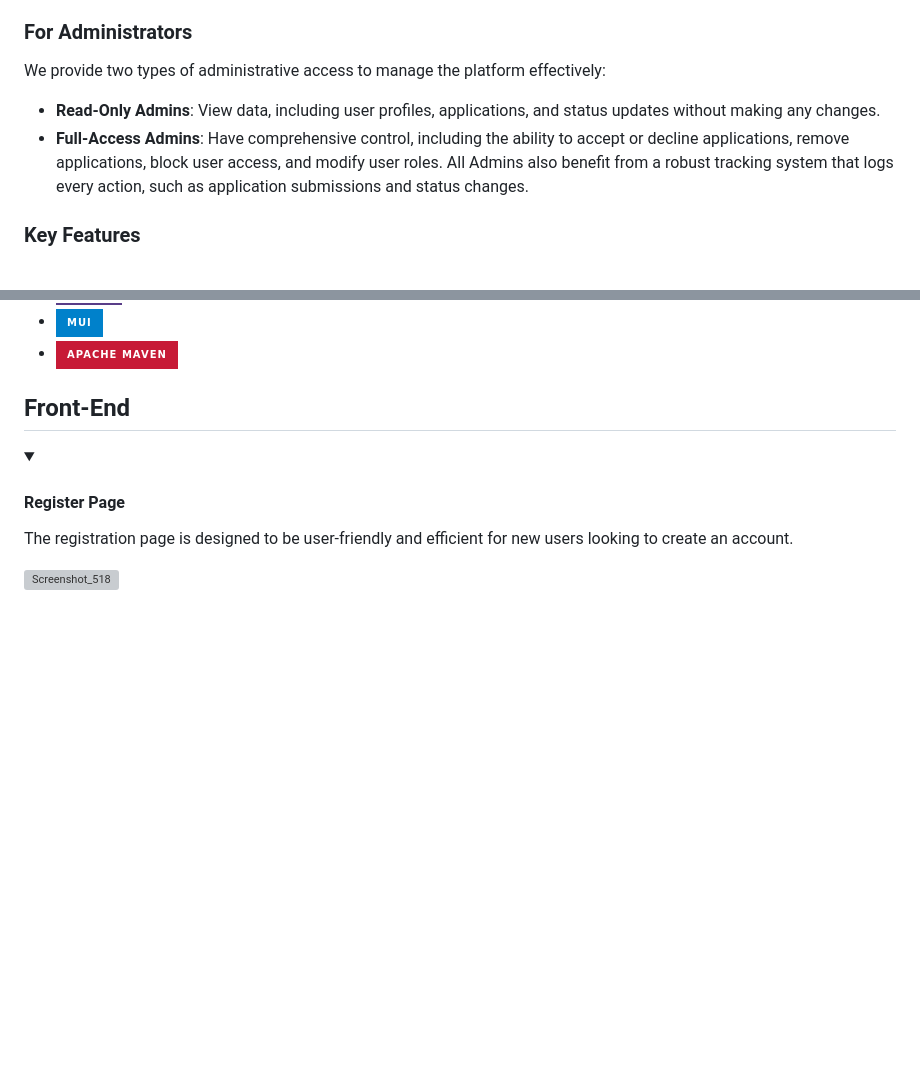
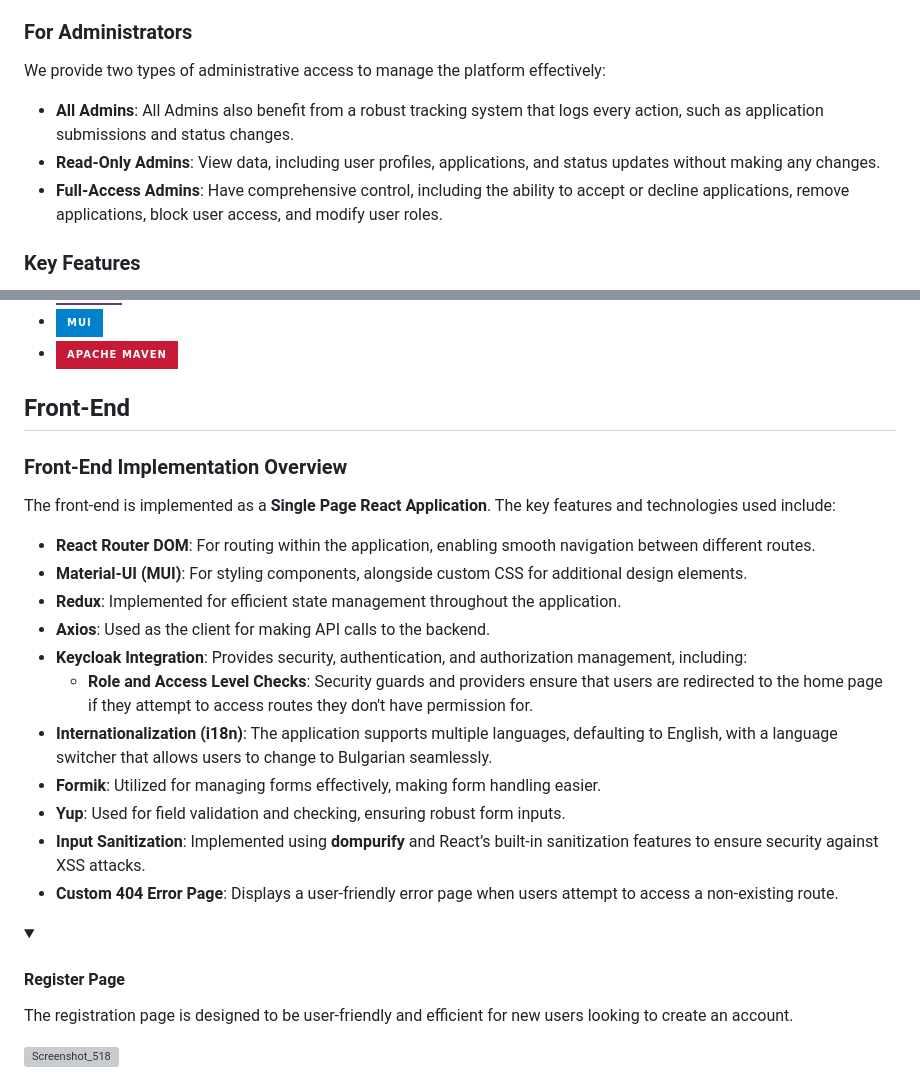
Before and after one commit to DenisDanov/Uni-Applications, a Markdown page: README.md, 2 parts joined by grey strips. GitHub-like rendering; folded sections open; badges without logos; blank space fills up the shorter version; grey boxes are pictures that could not be loaded.

```diff
--- a/README.md
+++ b/README.md
@@ -18,9 +18,9 @@ Our platform offers a user-friendly experience where students can:
 ### For Administrators
 
 We provide two types of administrative access to manage the platform effectively:
-
+- **All Admins**: All Admins also benefit from a robust tracking system that logs every action, such as application submissions and status changes.
 - **Read-Only Admins**: View data, including user profiles, applications, and status updates without making any changes.
-- **Full-Access Admins**: Have comprehensive control, including the ability to accept or decline applications, remove applications, block user access, and modify user roles. All Admins also benefit from a robust tracking system that logs every action, such as application submissions and status changes.
+- **Full-Access Admins**: Have comprehensive control, including the ability to accept or decline applications, remove applications, block user access, and modify user roles.
 
 ### Key Features
 
@@ -84,6 +84,22 @@ We provide two types of administrative access to manage the platform effectively
 
 
 ## Front-End
+
+### Front-End Implementation Overview
+
+The front-end is implemented as a **Single Page React Application**. The key features and technologies used include:
+
+- **React Router DOM**: For routing within the application, enabling smooth navigation between different routes.
+- **Material-UI (MUI)**: For styling components, alongside custom CSS for additional design elements.
+- **Redux**: Implemented for efficient state management throughout the application.
+- **Axios**: Used as the client for making API calls to the backend.
+- **Keycloak Integration**: Provides security, authentication, and authorization management, including:
+  - **Role and Access Level Checks**: Security guards and providers ensure that users are redirected to the home page if they attempt to access routes they don't have permission for.
+- **Internationalization (i18n)**: The application supports multiple languages, defaulting to English, with a language switcher that allows users to change to Bulgarian seamlessly.
+- **Formik**: Utilized for managing forms effectively, making form handling easier.
+- **Yup**: Used for field validation and checking, ensuring robust form inputs.
+- **Input Sanitization**: Implemented using **dompurify** and React’s built-in sanitization features to ensure security against XSS attacks.
+- **Custom 404 Error Page**: Displays a user-friendly error page when users attempt to access a non-existing route.
 
 <details id="register-page">
 <summary><h4>Register Page</h4></summary>
```
